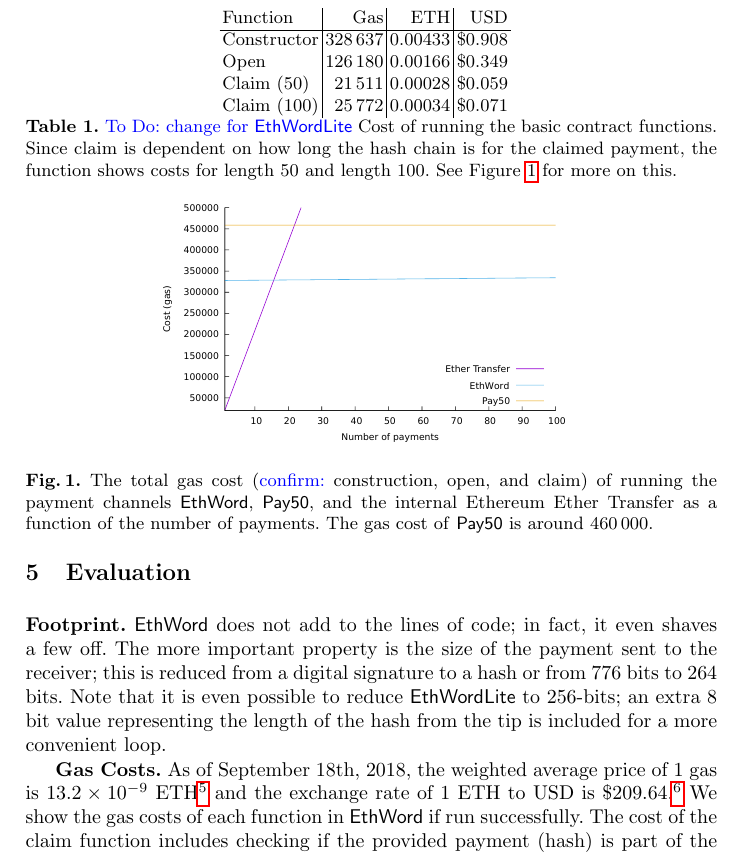
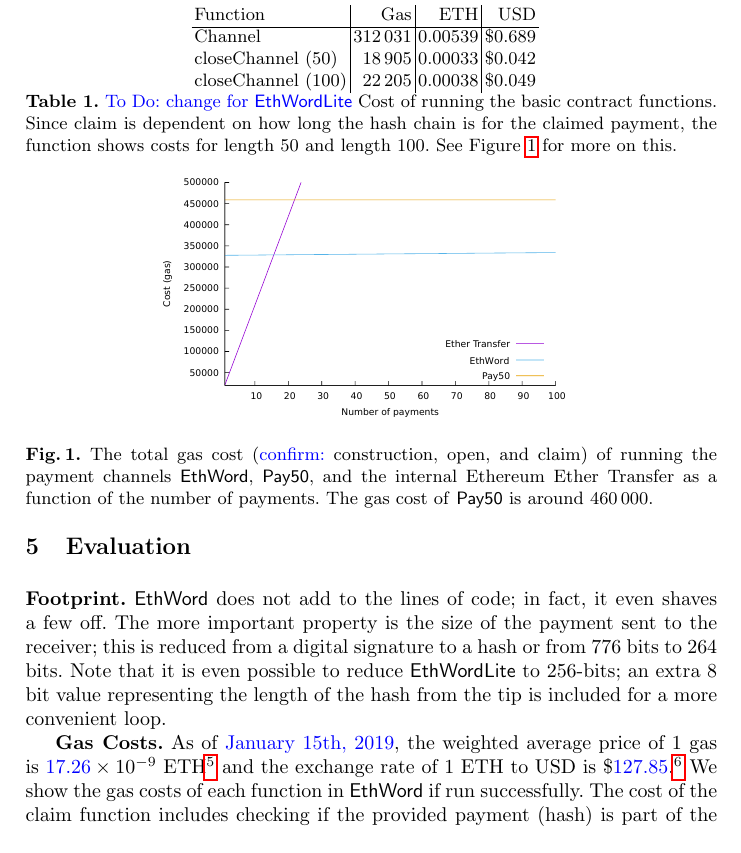
Before and after one commit to nitin342/2017-EthWords, a LaTeX paper (LaTeX/v5/main.tex, which reads LaTeX/v5/sections/body.tex): part of page 6 of 9, cut so that both start at the same text. Compiled offline with pdfLaTeX.

Commit message:
update Table 1
update table 1 and reflect the new gas cost in the main text

```diff
--- a/LaTeX/v5/sections/body.tex
+++ b/LaTeX/v5/sections/body.tex
@@ -100,12 +100,18 @@ Bitcoin's scripting language is purposely limited compared to Ethereum to ensure
 
 \begin{table}[t]
 \centering
+%\begin{tabular}{ l | r | r | r }
+%Function & Gas & ETH & USD \\ \hline
+%Constructor 		&328\,637  	& 0.00433 	& \$0.908 \\
+%Open 			&126\,180 		& 0.00166 	& \$0.349 \\
+%Claim (50) 		&21\,511  	& 0.00028 	& \$0.059 \\
+%Claim (100) 		&25\,772  	& 0.00034 	& \$0.071 \\
+%\end{tabular}
 \begin{tabular}{ l | r | r | r }
 Function & Gas & ETH & USD \\ \hline
-Constructor 		&328\,637  	& 0.00433 	& \$0.908 \\
-Open 			&126\,180 		& 0.00166 	& \$0.349 \\
-Claim (50) 		&21\,511  	& 0.00028 	& \$0.059 \\
-Claim (100) 		&25\,772  	& 0.00034 	& \$0.071 \\
+Channel 		&312\,031 & 0.00539 	& \$0.689 \\
+closeChannel (50) 		&18\,905  	& 0.00033 	& \$0.042 \\
+closeChannel (100) 		&22\,205  	& 0.00038 	& \$0.049 \\
 \end{tabular}
 \setlength{\belowcaptionskip}{-5pt}
 \caption{\textblue{To Do: change for \eww} Cost of running the basic contract functions. Since claim is dependent on how long the hash chain is for the claimed payment, the function shows costs for length 50 and length 100. See Figure~\ref{fig:gas} for more on this.\label{table:gas}}
@@ -121,7 +127,7 @@ Claim (100) 		&25\,772  	& 0.00034 	& \$0.071 \\
 
 \end{figure}
 
-\textbf{Gas Costs.} As of September 18th, 2018, the weighted average price of 1 gas is $13.2\times10^{-9}$~ETH\footnote{https://ethgasstation.info/} and the exchange rate of 1 ETH to USD is \$209.64.\footnote{https://coinmarketcap.com/} We show the gas costs of each function in \ew if run successfully. The cost of the claim function includes checking if the provided payment (hash) is part of the hash chain (if when iteratively hashed, it results in the tip value). Thus the cost of claiming will vary on how many times the hash must be iterated. For example, consider a channel with 100 payment values worth \$1 each. Running claim on the payment value representing \$5 will require hashing the value 5 times. The payment value of \$95 will require 95 hashes and thus cost more.
+\textbf{Gas Costs.} As of \textblue{January 15th, 2019}, the weighted average price of 1 gas is $\textblue{17.26}\times10^{-9}$~ETH\footnote{https://ethgasstation.info/} and the exchange rate of 1 ETH to USD is \$\textblue{127.85}.\footnote{https://coinmarketcap.com/} We show the gas costs of each function in \ew if run successfully. The cost of the claim function includes checking if the provided payment (hash) is part of the hash chain (if when iteratively hashed, it results in the tip value). Thus the cost of claiming will vary on how many times the hash must be iterated. For example, consider a channel with 100 payment values worth \$1 each. Running claim on the payment value representing \$5 will require hashing the value 5 times. The payment value of \$95 will require 95 hashes and thus cost more.
 
 %In Figure~\ref{fig:gas}, we show the gas cost of the claim function as the number as the length of the chain varies from 1 to 100. At 100, the cost is 25\,772 which is still about half the cost of running a claim function that must verify a digital signature (\eg \textsf{Pay50} uses the \texttt{ecrecover} operation in Solidity with some additional processing logic).
 In Figure~\ref{fig:gas}, we show the total gas cost of running the payment channels \ew, \eww, \textsf{Pay50}, and the internal Ethereum Ether Transfer as a function of the number of payments varies from 1 to 100. At 100, the cost by \eww is 334\,236 which is still about 30\% less than the cost of running \textsf{Pay50} that must verify a digital signature (\eg \textsf{Pay50} uses the \texttt{ecrecover} operation in Solidity with some additional processing logic).
```
